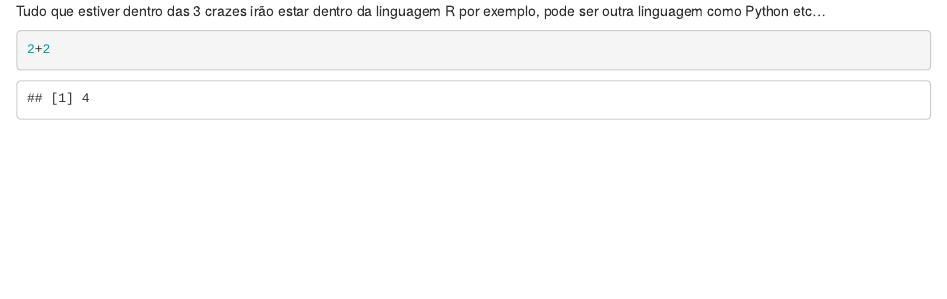
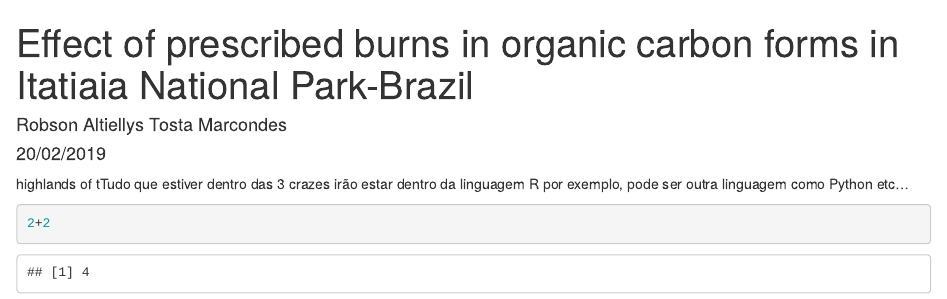
Before and after one commit to robsonmarcondes/project, an R Markdown document (code/main.Rmd): the page in a window 1100 px wide, from its top. Rendered offline with R 4.5, knitr and Pandoc, with nearby package versions.

Commit message:
foi utilizado rmarkdown para adicionar o cabeçalho do paper que quis iniciar utilizando (---) 3 traços numa linha antes e depois dos arquivos que adicionei (title; author and date) e depois salvei o arquivo para dar commit

````diff
--- a/code/main.Rmd
+++ b/code/main.Rmd
@@ -1,4 +1,12 @@
-Tudo que estiver dentro das 3 crazes irão estar dentro da linguagem R por exemplo, pode ser outra linguagem como Python etc...
+---
+title: "Effect of prescribed burns in organic carbon forms in Itatiaia National Park-Brazil"
+author: "Robson Altiellys Tosta Marcondes"
+date: "20/02/2019"
+---
+
+
+
+highlands of tTudo que estiver dentro das 3 crazes irão estar dentro da linguagem R por exemplo, pode ser outra linguagem como Python etc...
 
 ```{r}
 2+2
````
